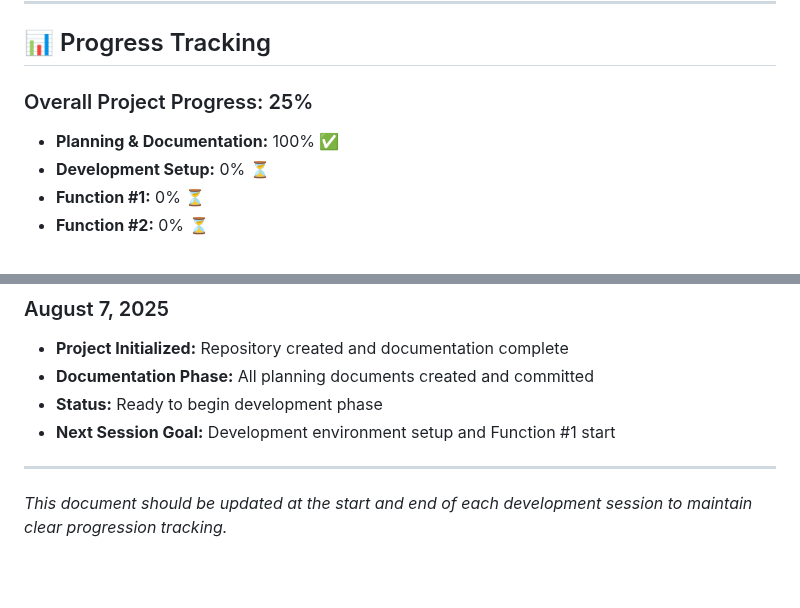
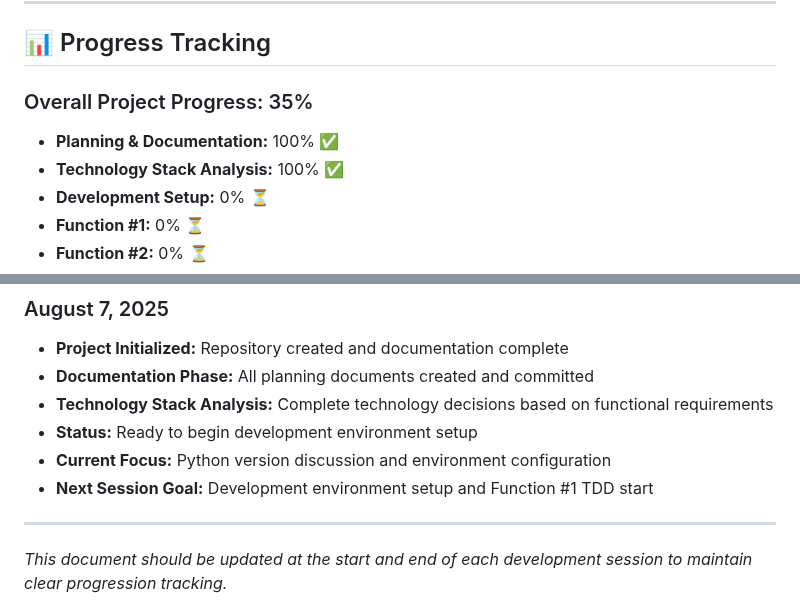
Before and after one commit to TonKei/lab_portal, a Markdown page: PROJECT_STATUS.md, 2 parts joined by grey strips. Drawn GitHub-style; blank space fills up the shorter version.

```diff
--- a/PROJECT_STATUS.md
+++ b/PROJECT_STATUS.md
@@ -190,8 +199,9 @@
 
 ## 📊 Progress Tracking
 
-### Overall Project Progress: 25%
+### Overall Project Progress: 35%
 - **Planning & Documentation:** 100% ✅
+- **Technology Stack Analysis:** 100% ✅
 - **Development Setup:** 0% ⏳
 - **Function #1:** 0% ⏳
 - **Function #2:** 0% ⏳
@@ -286,8 +295,10 @@
 ### August 7, 2025
 - **Project Initialized:** Repository created and documentation complete
 - **Documentation Phase:** All planning documents created and committed
-- **Status:** Ready to begin development phase
-- **Next Session Goal:** Development environment setup and Function #1 start
+- **Technology Stack Analysis:** Complete technology decisions based on functional requirements
+- **Status:** Ready to begin development environment setup
+- **Current Focus:** Python version discussion and environment configuration
+- **Next Session Goal:** Development environment setup and Function #1 TDD start
 
 ---
 
```
Also changed, not shown: other parts of PROJECT_STATUS.md (+33 -25 lines).
